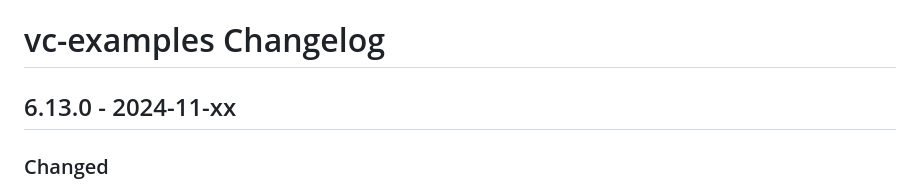
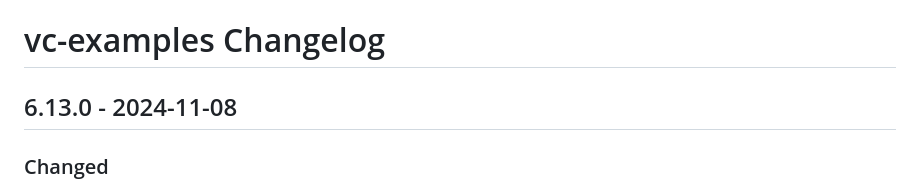
Before and after one commit to credential-handler/vc-examples, a Markdown page: CHANGELOG.md, the part around the change. GitHub-like rendering.

Commit message:
Update changelog.

```diff
--- a/CHANGELOG.md
+++ b/CHANGELOG.md
@@ -1,6 +1,6 @@
 # vc-examples Changelog
 
-## 6.13.0 - 2024-11-xx
+## 6.13.0 - 2024-11-08
 
 ### Changed
 - Removed all uses of `https://www.w3.org/ns/credentials/examples/v2` context.
```
